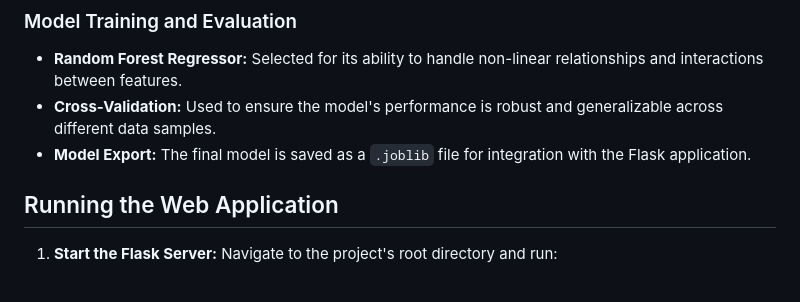
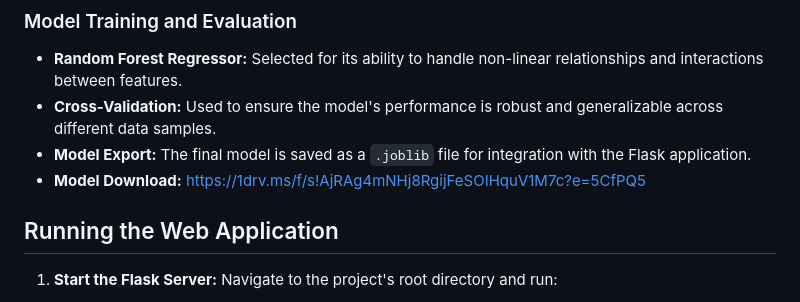
Before and after one commit to nimblenest/House-Project4, a Markdown page: George_READMD.md, the part around the change. Rendered like a GitHub page.

```diff
--- a/George_READMD.md
+++ b/George_READMD.md
@@ -49,6 +49,7 @@ The provided Jupyter notebook (`house-sales-analysis-ML.ipynb`) contains detaile
 - **Random Forest Regressor:** Selected for its ability to handle non-linear relationships and interactions between features.
 - **Cross-Validation:** Used to ensure the model's performance is robust and generalizable across different data samples.
 - **Model Export:** The final model is saved as a `.joblib` file for integration with the Flask application.
+- **Model Download:** https://1drv.ms/f/s!AjRAg4mNHj8RgijFeSOIHquV1M7c?e=5CfPQ5
 
 ## Running the Web Application
 
```
